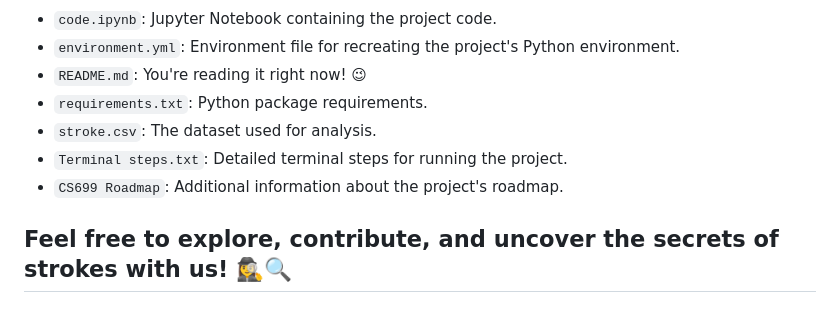
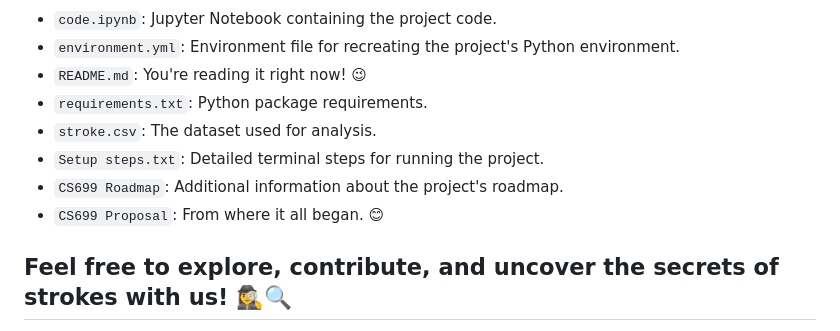
Before and after one commit to yourarnav/CS699-SW-Lab, a Markdown page: README.md, the part around the change. Drawn GitHub-style.

```diff
--- a/README.md
+++ b/README.md
@@ -61,8 +61,9 @@ The project's primary objective is to offer valuable key insights into stroke ri
 - `README.md`: You're reading it right now! 😉
 - `requirements.txt`: Python package requirements.
 - `stroke.csv`: The dataset used for analysis.
-- `Terminal steps.txt`: Detailed terminal steps for running the project.
+- `Setup steps.txt`: Detailed terminal steps for running the project.
 - `CS699 Roadmap`: Additional information about the project's roadmap.
+-  `CS699 Proposal`: From where it all began. 😊
 
 
 Feel free to explore, contribute, and uncover the secrets of strokes with us! 🕵️‍♀️🔍
```
